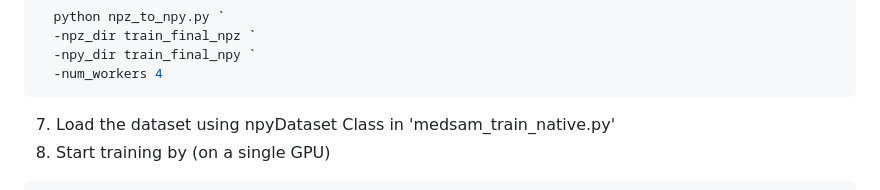
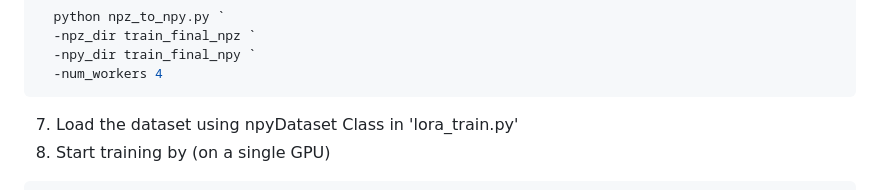
Before and after one commit to jp4474/HematomaSegmentation-VolumePrediction, a Markdown page: README.md, the part around the change. Drawn GitHub-style.

Commit message:
typo fix.

````diff
--- a/README.md
+++ b/README.md
@@ -76,7 +76,7 @@ Folder structure for data
   -npy_dir train_final_npy `
   -num_workers 4
 ```
-7. Load the dataset using npyDataset Class in 'medsam_train_native.py'
+7. Load the dataset using npyDataset Class in 'lora_train.py'
 8. Start training by (on a single GPU)
 ```bash
   python lora_train.py \
````
